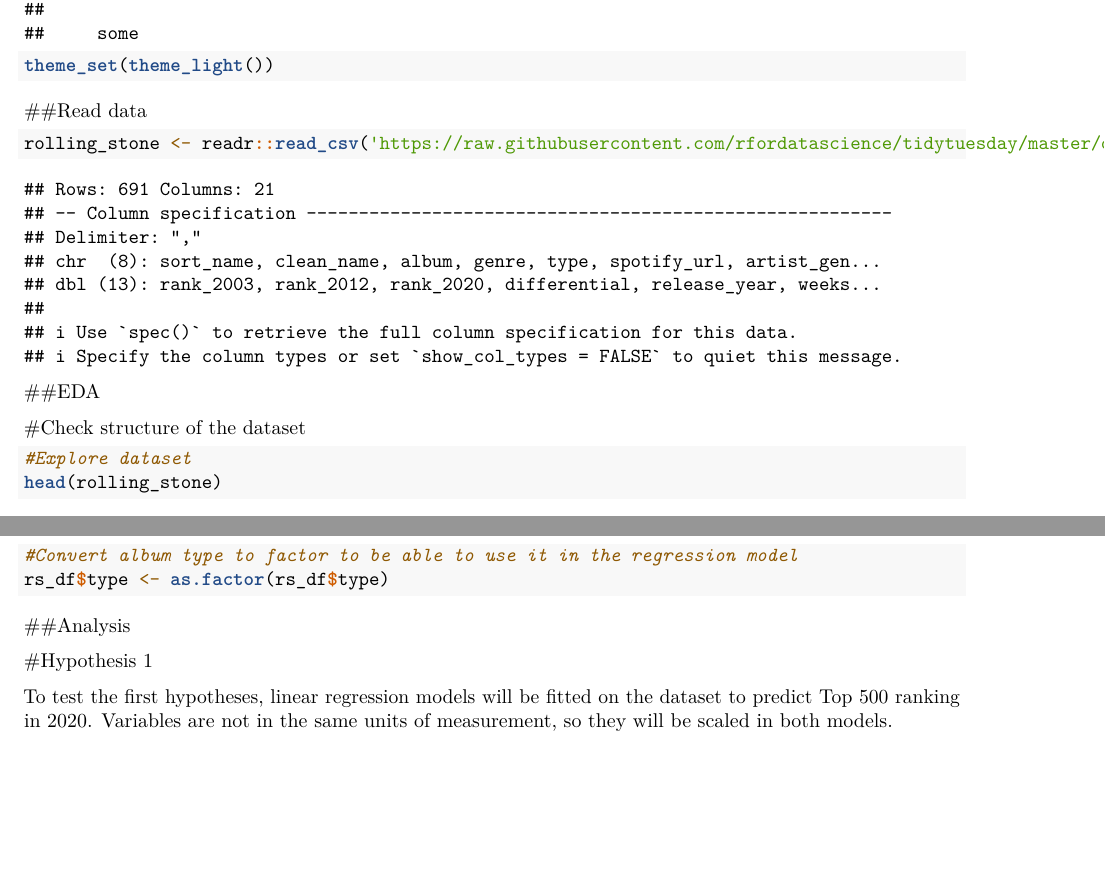
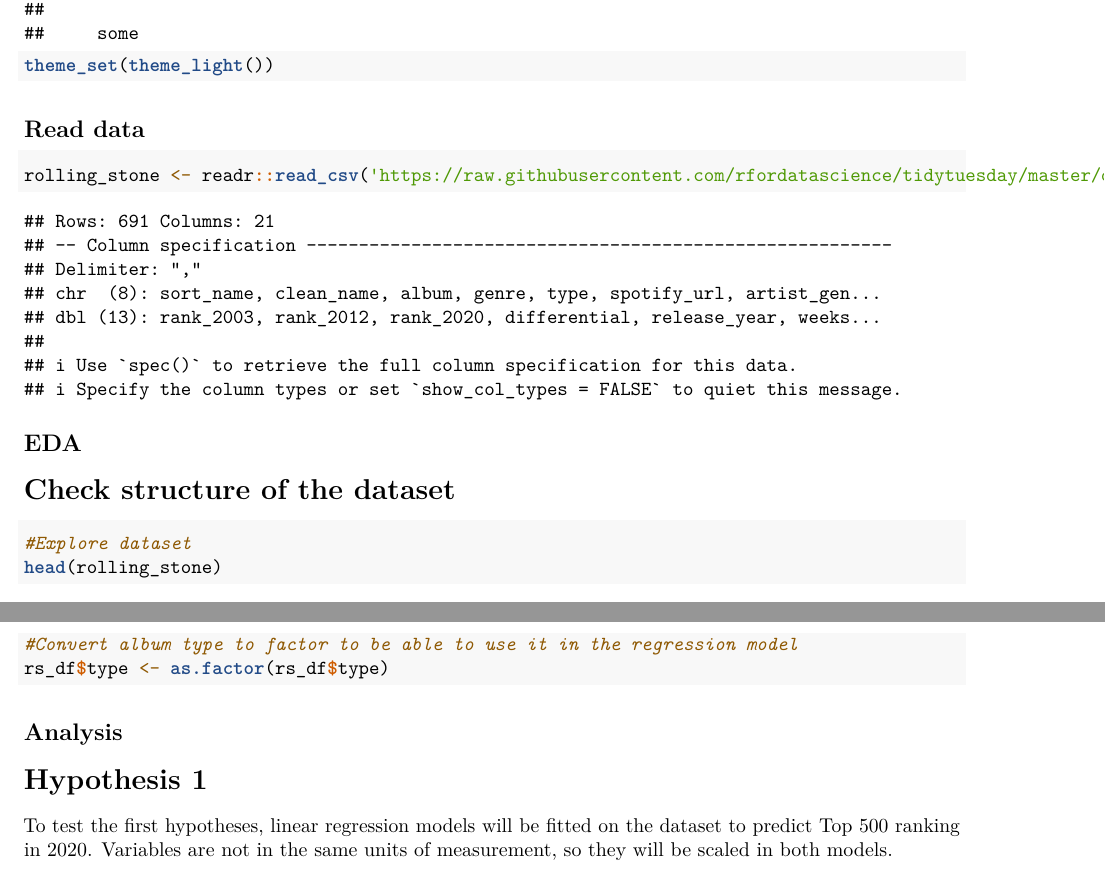
Before and after one commit to jankflor/R_course_final_submission, a LaTeX document (final_submission.tex): two parts of pages 2 and 9 of 15 before the commit and two parts of pages 2 and 9 of 16 after it, joined at a grey line, cut so that both start at the same text, the shorter picture padded with empty space. Compiled offline with pdfLaTeX.

Commit message:
fixed errors

```diff
--- a/final_submission.tex
+++ b/final_submission.tex
@@ -221,7 +222,7 @@ time.
 \end{Highlighting}
 \end{Shaded}
 
-\#\#Read data
+\subsection{Read data}\label{read-data}
 
 \begin{Shaded}
 \begin{Highlighting}[]
@@ -240,9 +241,10 @@ time.
 ## i Specify the column types or set `show_col_types = FALSE` to quiet this message.
 \end{verbatim}
 
-\#\#EDA
+\subsection{EDA}\label{eda}
 
-\#Check structure of the dataset
+\section{Check structure of the
+dataset}\label{check-structure-of-the-dataset}
 
 \begin{Shaded}
 \begin{Highlighting}[]
@@ -683,9 +686,9 @@ time.
 \end{Highlighting}
 \end{Shaded}
 
-\#\#Analysis
+\subsection{Analysis}\label{analysis}
 
-\#Hypothesis 1
+\section{Hypothesis 1}\label{hypothesis-1}
 
 To test the first hypotheses, linear regression models will be fitted on
 the dataset to predict Top 500 ranking in 2020. Variables are not in the
```
Also changed, not shown: final_submission.tex (16 more changed lines).
